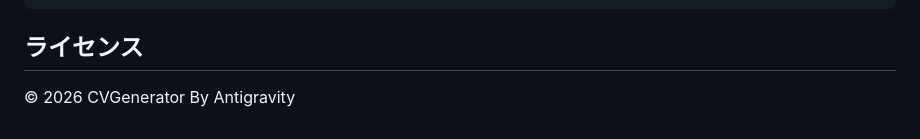
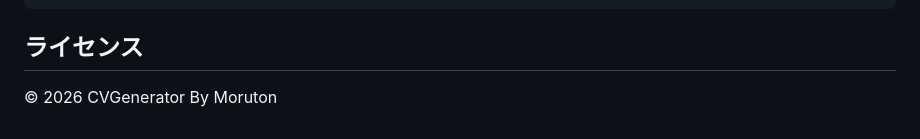
Before and after one commit to moruton1119/CVGenerator, a Markdown page: README.md, the part around the change. GitHub-like rendering.

```diff
--- a/README.md
+++ b/README.md
@@ -90,4 +90,4 @@ git branch -d feature/追加する機能名
 
 ## ライセンス
 
-© 2026 CVGenerator By Antigravity
+© 2026 CVGenerator By Moruton
```
